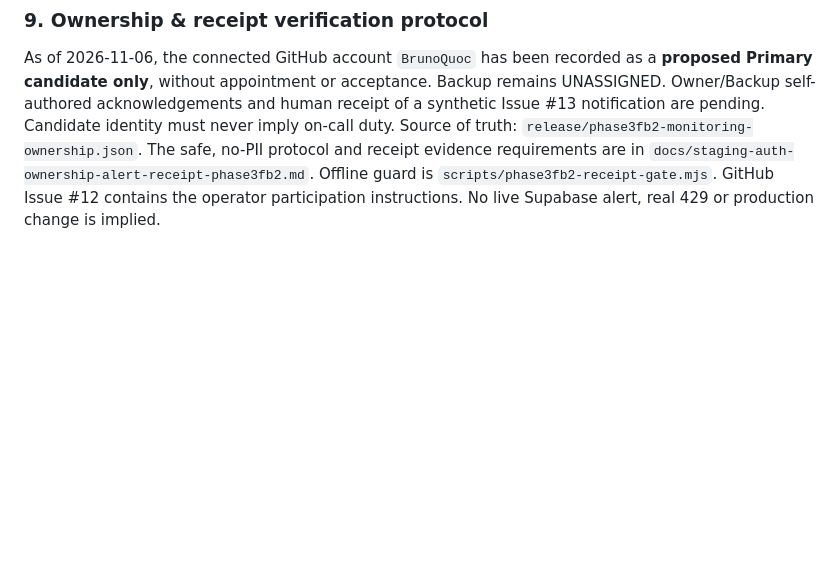
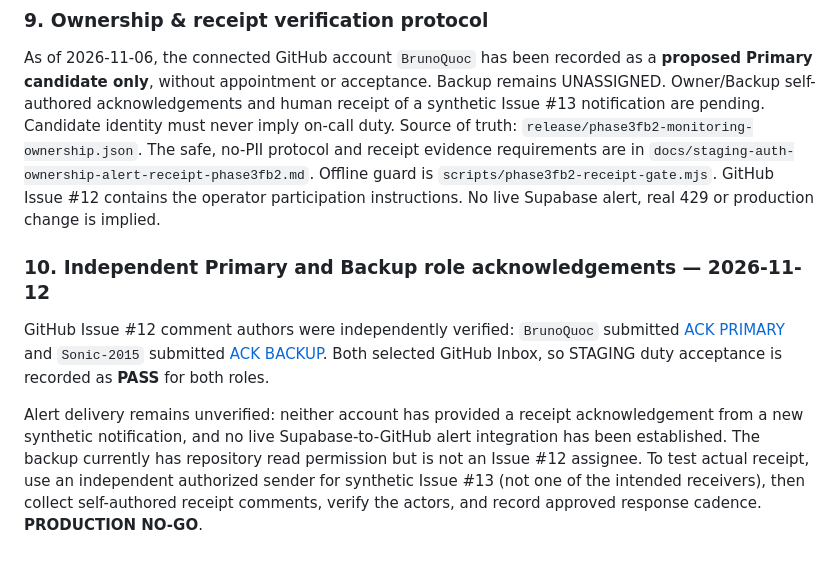
Before and after one commit to BrunoQuoc/aura-study, a Markdown page: docs/staging-auth-incident-readiness-phase3fb2.md, the part around the change. Rendered like a GitHub page; blank space fills up the shorter version.

Commit message:
docs(staging): verify independent Primary and Sonic-2015 Backup ACKs, maintain notification delivery OPEN

```diff
--- a/docs/staging-auth-incident-readiness-phase3fb2.md
+++ b/docs/staging-auth-incident-readiness-phase3fb2.md
@@ -104,3 +104,10 @@ Other references: [Phase 3F-B tracker #12](https://github.com/BrunoQuoc/aura-stu
 ### 9. Ownership & receipt verification protocol
 
 As of 2026-11-06, the connected GitHub account `BrunoQuoc` has been recorded as a **proposed Primary candidate only**, without appointment or acceptance. Backup remains UNASSIGNED. Owner/Backup self-authored acknowledgements and human receipt of a synthetic Issue #13 notification are pending. Candidate identity must never imply on-call duty. Source of truth: `release/phase3fb2-monitoring-ownership.json`. The safe, no-PII protocol and receipt evidence requirements are in `docs/staging-auth-ownership-alert-receipt-phase3fb2.md`. Offline guard is `scripts/phase3fb2-receipt-gate.mjs`. GitHub Issue #12 contains the operator participation instructions. No live Supabase alert, real 429 or production change is implied.
+
+
+### 10. Independent Primary and Backup role acknowledgements — 2026-11-12
+
+GitHub Issue #12 comment authors were independently verified: `BrunoQuoc` submitted [ACK PRIMARY](https://github.com/BrunoQuoc/aura-study/issues/12#issuecomment-6680960922) and `Sonic-2015` submitted [ACK BACKUP](https://github.com/BrunoQuoc/aura-study/issues/12#issuecomment-6812366506). Both selected GitHub Inbox, so STAGING duty acceptance is recorded as **PASS** for both roles.
+
+Alert delivery remains unverified: neither account has provided a receipt acknowledgement from a new synthetic notification, and no live Supabase-to-GitHub alert integration has been established. The backup currently has repository read permission but is not an Issue #12 assignee. To test actual receipt, use an independent authorized sender for synthetic Issue #13 (not one of the intended receivers), then collect self-authored receipt comments, verify the actors, and record approved response cadence. **PRODUCTION NO-GO**.
```
